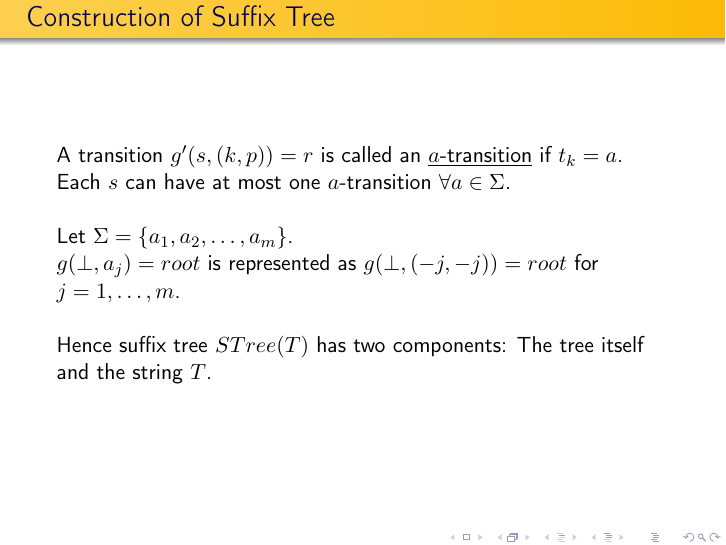
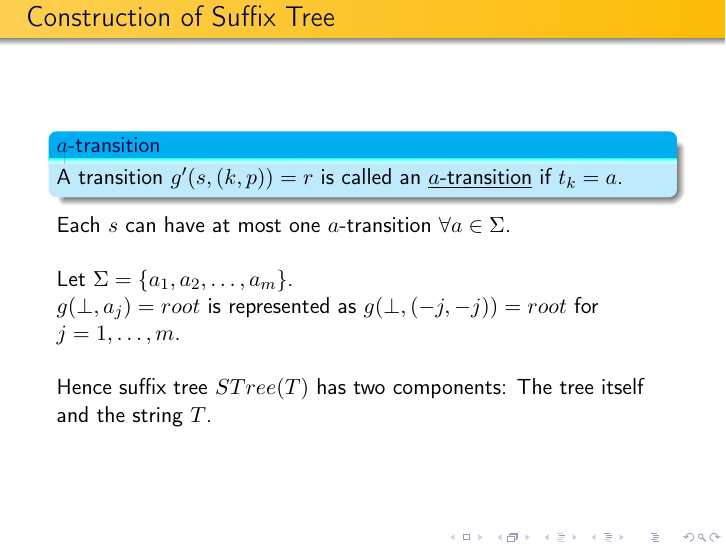
Before and after one commit to pterodragon/suffix_tree_presentation, LaTeX slides (Suffix_Tree.tex): page 21 of 52. Compiled offline with pdfLaTeX.

Commit message:
minor fix

```diff
--- a/Suffix_Tree.tex
+++ b/Suffix_Tree.tex
@@ -364,7 +364,10 @@
     \end{frame}
 
     \begin{frame}[fragile,plain]\frametitle{Construction of Suffix Tree}
-        A transition $g'(s, (k, p)) = r$ is called an \underline{$a$-transition} if $t_k = a$. Each $s$ can have at most one $a$-transition $\forall a \in \Sigma$. \\
+        \begin{definitionblock}{$a$-transition}
+            A transition $g'(s, (k, p)) = r$ is called an \underline{$a$-transition} if $t_k = a$.
+        \end{definitionblock}
+        Each $s$ can have at most one $a$-transition $\forall a \in \Sigma$. \\
         \hfill \break
         Let $\Sigma = \{a_1, a_2, \ldots, a_m \}$. \\
         $g(\bot, a_j) = root$ is represented as $g(\bot, (-j, -j)) = root $ for $ j = 1, \ldots, m$.\\
```
Also changed, not shown: Suffix_Tree.pdf.
